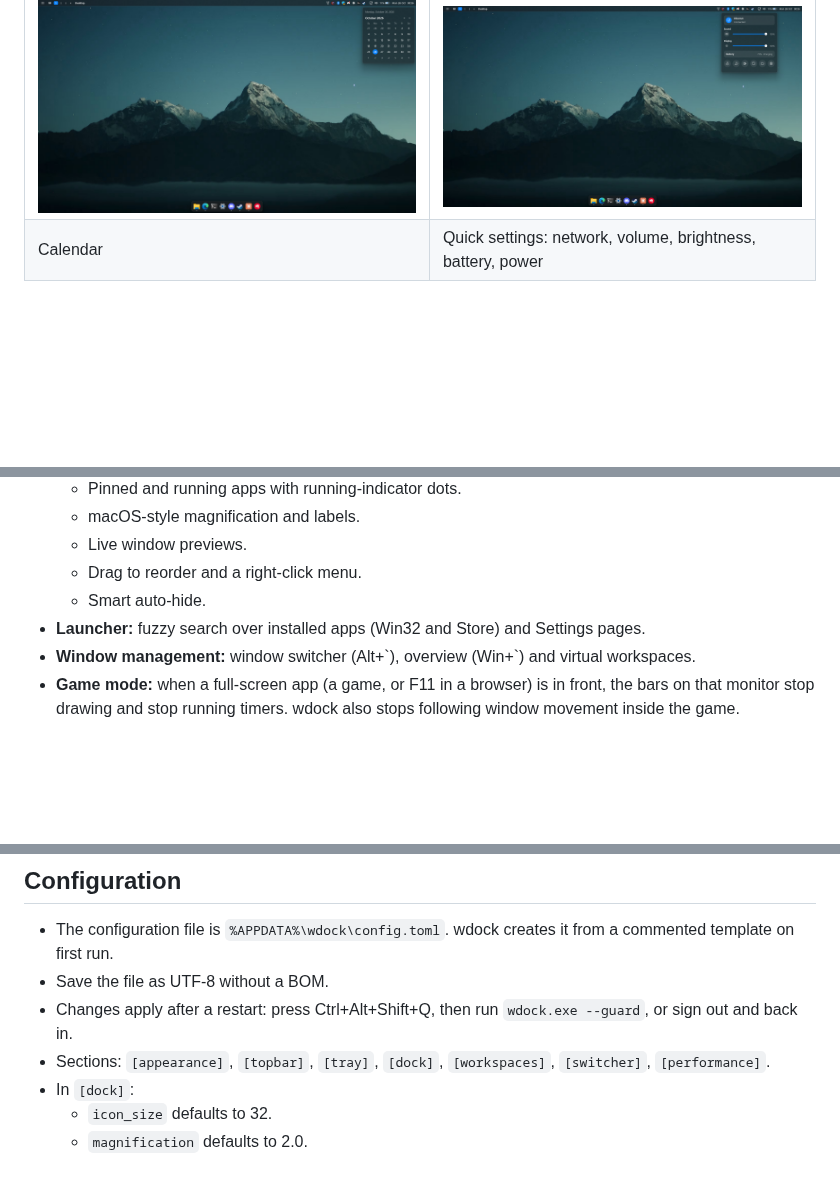
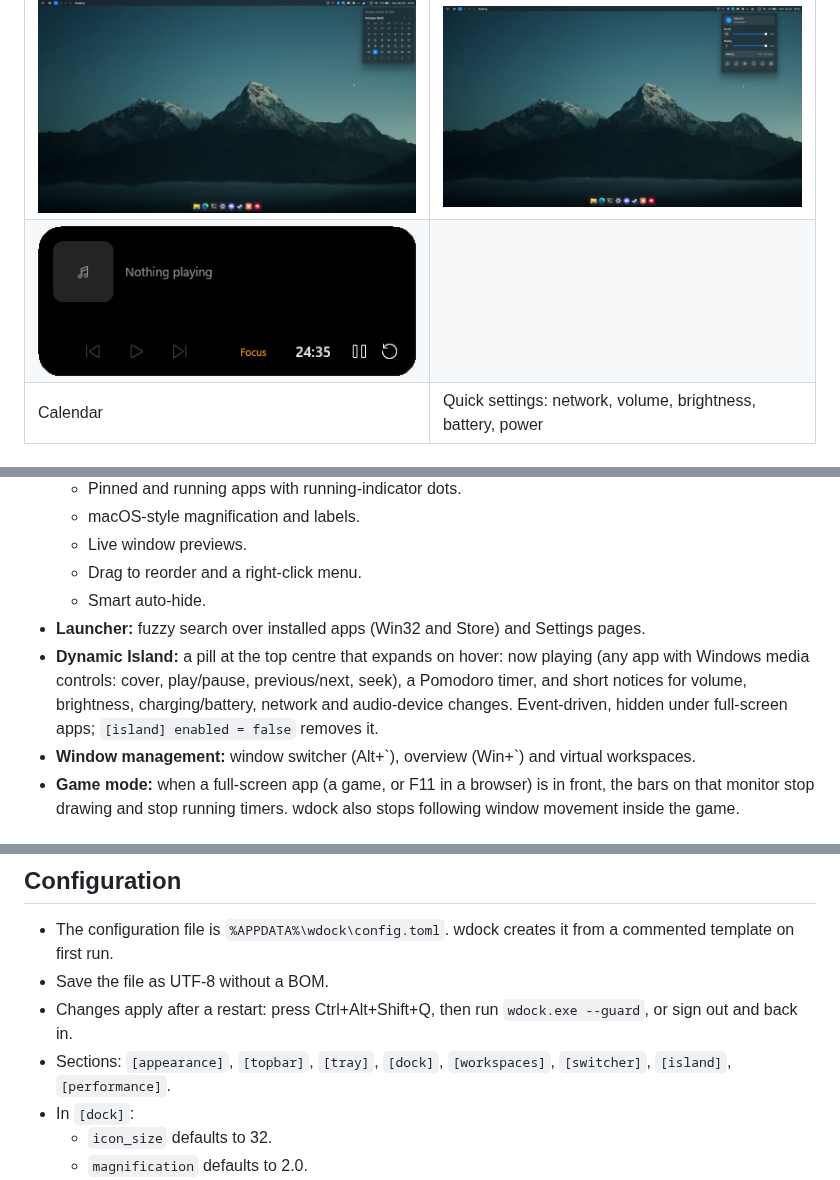
Before and after one commit to Buim1nh/wdock, a Markdown page: README.md, 3 parts joined by grey strips. GitHub-like rendering; pictures changed too: docs/media/island.png (added); blank space fills up the shorter version.

```diff
--- a/README.md
+++ b/README.md
@@ -22,6 +22,7 @@ All screenshots are 1920×1080.
 | ![Launcher](docs/media/launcher.png) | ![Shortcut card](docs/media/shortcuts.png) |
 | Launcher (Win+Alt+Space) | Shortcut card (Win+Alt+/) |
 | ![Calendar](docs/media/calendar.png) | ![Quick settings](docs/media/quick-settings.png) |
+| ![Dynamic Island, expanded](docs/media/island.png) | |
 | Calendar | Quick settings: network, volume, brightness, battery, power |
 
 ## Features
@@ -40,6 +41,7 @@ All screenshots are 1920×1080.
   - Drag to reorder and a right-click menu.
   - Smart auto-hide.
 - **Launcher:** fuzzy search over installed apps (Win32 and Store) and Settings pages.
+- **Dynamic Island:** a pill at the top centre that expands on hover: now playing (any app with Windows media controls: cover, play/pause, previous/next, seek), a Pomodoro timer, and short notices for volume, brightness, charging/battery, network and audio-device changes. Event-driven, hidden under full-screen apps; `[island] enabled = false` removes it.
 - **Window management:** window switcher (Alt+\`), overview (Win+\`) and virtual workspaces.
 - **Game mode:** when a full-screen app (a game, or F11 in a browser) is in front, the bars on that monitor stop drawing and stop running timers. wdock also stops following window movement inside the game.
 
@@ -102,7 +104,7 @@ All shortcuts use `RegisterHotKey` with combinations explorer does not already u
 - The configuration file is `%APPDATA%\wdock\config.toml`. wdock creates it from a commented template on first run.
 - Save the file as UTF-8 without a BOM.
 - Changes apply after a restart: press Ctrl+Alt+Shift+Q, then run `wdock.exe --guard`, or sign out and back in.
-- Sections: `[appearance]`, `[topbar]`, `[tray]`, `[dock]`, `[workspaces]`, `[switcher]`, `[performance]`.
+- Sections: `[appearance]`, `[topbar]`, `[tray]`, `[dock]`, `[workspaces]`, `[switcher]`, `[island]`, `[performance]`.
 - In `[dock]`:
   - `icon_size` defaults to 32.
   - `magnification` defaults to 2.0.
```
Also changed, not shown: README.vi.md (+3 -1 lines), 8 other files.
